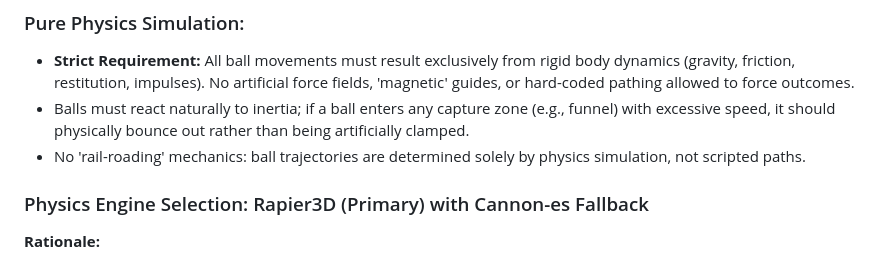
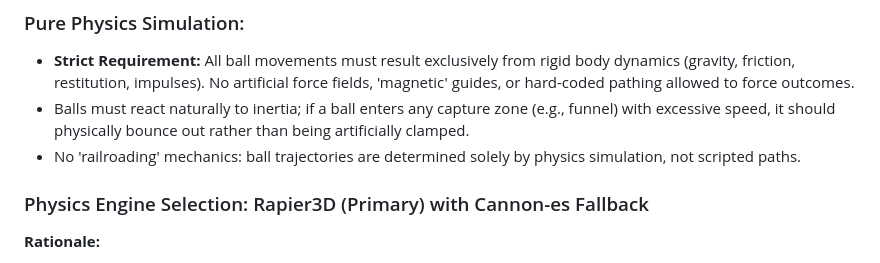
Before and after one commit to azzamunza/3DPachinkoPinball, a Markdown page: 3DHybridPachinkoPinball-Prompt.md, the part around the change. GitHub-like rendering.

Commit message:
Fix spelling of railroading
Co-authored-by: azzamunza <23614789+azzamunza@users.noreply.github.com>

```diff
--- a/3DHybridPachinkoPinball-Prompt.md
+++ b/3DHybridPachinkoPinball-Prompt.md
@@ -86,7 +86,7 @@ The objective is to create an advanced web-based arcade simulation demonstrating
 ### Pure Physics Simulation:
 - **Strict Requirement:** All ball movements must result exclusively from rigid body dynamics (gravity, friction, restitution, impulses). No artificial force fields, 'magnetic' guides, or hard-coded pathing allowed to force outcomes.
 - Balls must react naturally to inertia; if a ball enters any capture zone (e.g., funnel) with excessive speed, it should physically bounce out rather than being artificially clamped.
-- No 'rail-roading' mechanics: ball trajectories are determined solely by physics simulation, not scripted paths.
+- No 'railroading' mechanics: ball trajectories are determined solely by physics simulation, not scripted paths.
 
 ### Physics Engine Selection: Rapier3D (Primary) with Cannon-es Fallback
 **Rationale:**
```
